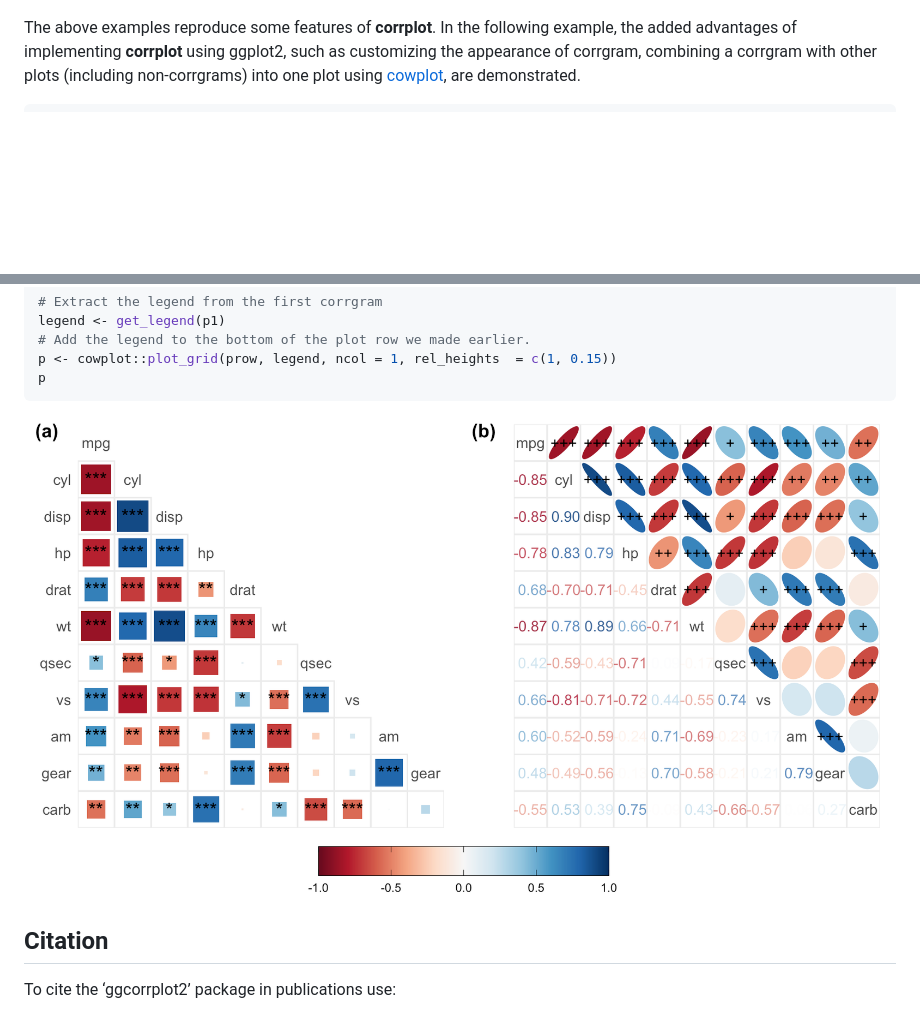
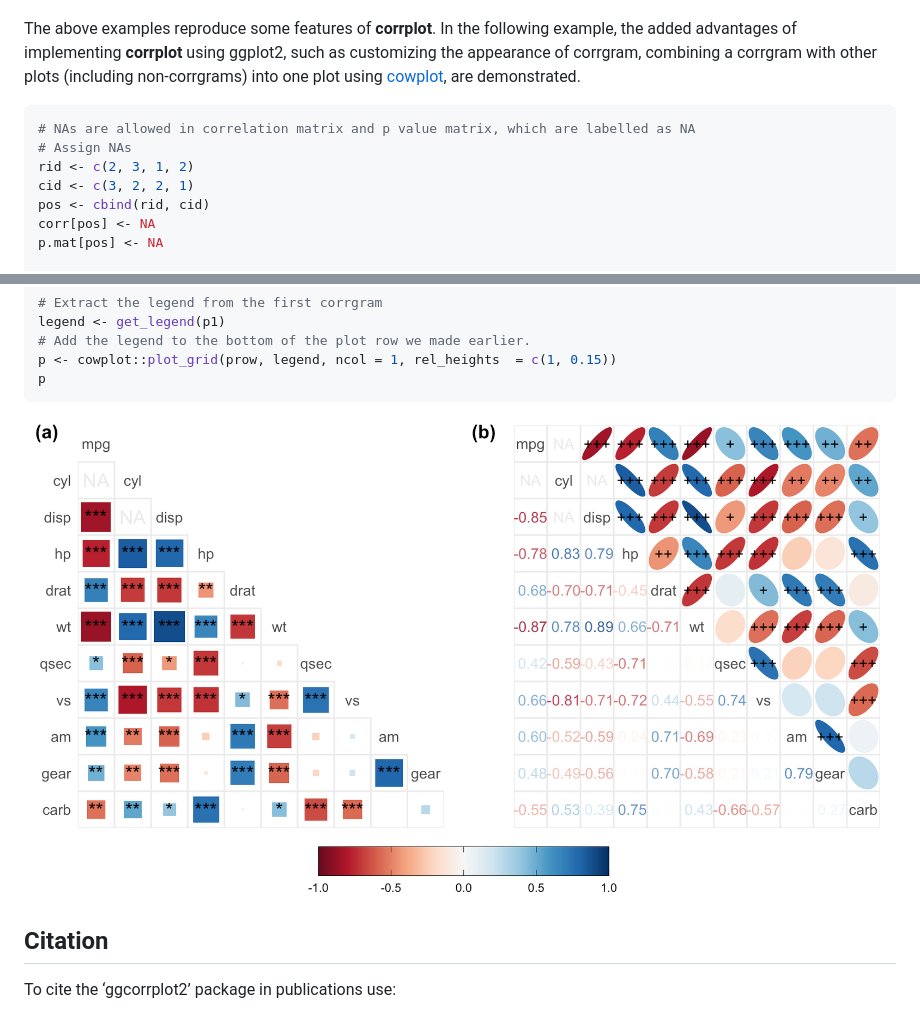
Before and after one commit to caijun/ggcorrplot2, a Markdown page: README.md, 2 parts joined by grey strips. GitHub-like rendering; pictures changed too: figs/README-unnamed-chunk-3-1.png; blank space fills up the shorter version.

Commit message:
label NAs in corrgram

````diff
--- a/README.md
+++ b/README.md
@@ -157,6 +157,14 @@ a corrgram with other plots (including non-corrgrams) into one plot
 using [cowplot](https://github.com/wilkelab/cowplot), are demonstrated.
 
 ``` r
+# NAs are allowed in correlation matrix and p value matrix, which are labelled as NA
+# Assign NAs
+rid <- c(2, 3, 1, 2)
+cid <- c(3, 2, 2, 1)
+pos <- cbind(rid, cid)
+corr[pos] <- NA
+p.mat[pos] <- NA
+
 # Combine a lower corrgram and a mixed corrgram side by side with a shared colorbar on the bottom
 # a lower corrgram
 p1 <- ggcorrplot(corr, type = "lower", method = "square", p.mat = p.mat,
````
Also changed, not shown: 3 other files.
